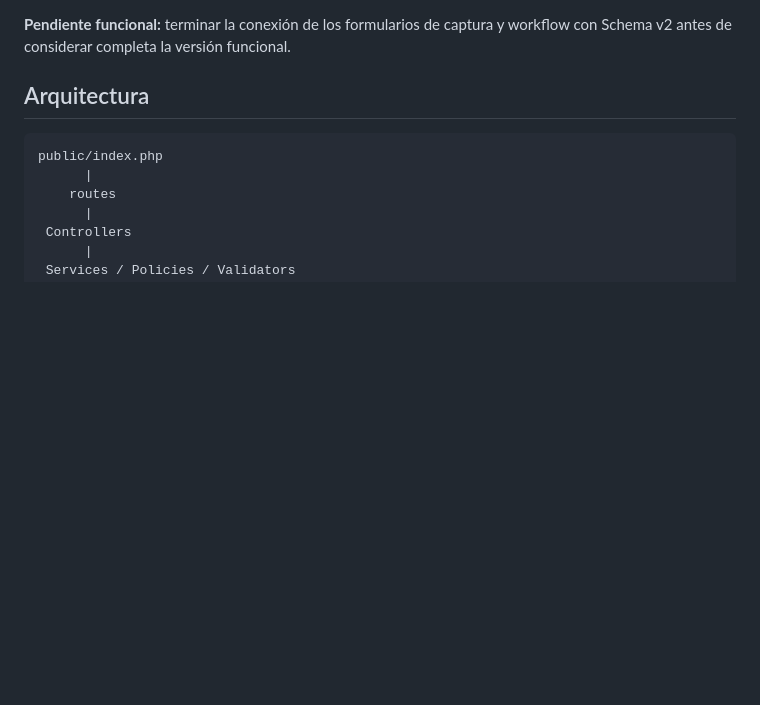
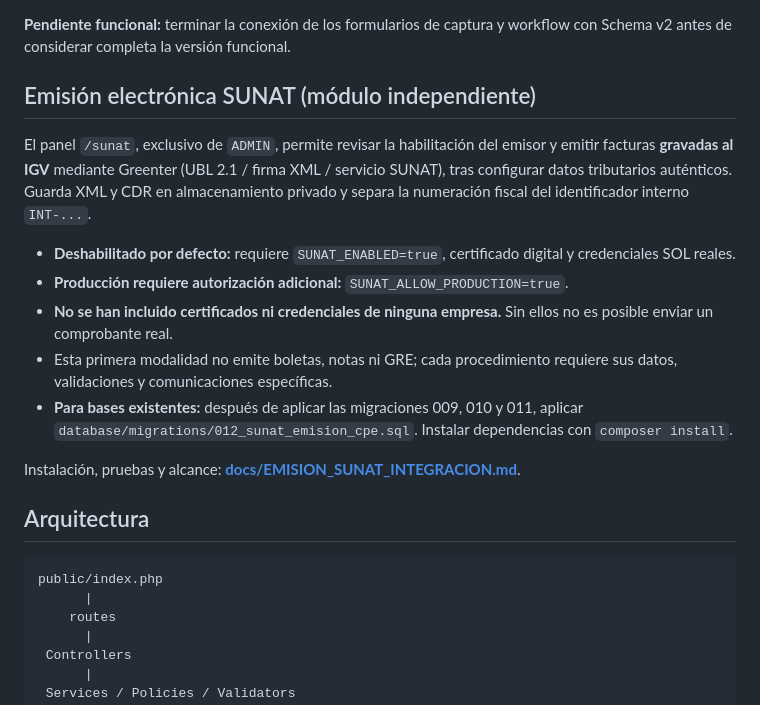
Before and after one commit to AzkeelGuty/bayer-pucchun-web, a Markdown page: README.md, the part around the change. Drawn GitHub-style; blank space fills up the shorter version.

Commit message:
docs: añadir enlace visible a módulo SUNAT y requisitos de migración 012

```diff
--- a/README.md
+++ b/README.md
@@ -17,6 +17,19 @@ El backend v2 incluye:
 - pruebas unitarias e integración.
 
 **Pendiente funcional:** terminar la conexión de los formularios de captura y workflow con Schema v2 antes de considerar completa la versión funcional.
+
+
+## Emisión electrónica SUNAT (módulo independiente)
+
+El panel `/sunat`, exclusivo de `ADMIN`, permite revisar la habilitación del emisor y emitir facturas **gravadas al IGV** mediante Greenter (UBL 2.1 / firma XML / servicio SUNAT), tras configurar datos tributarios auténticos. Guarda XML y CDR en almacenamiento privado y separa la numeración fiscal del identificador interno `INT-...`.
+
+- **Deshabilitado por defecto:** requiere `SUNAT_ENABLED=true`, certificado digital y credenciales SOL reales.
+- **Producción requiere autorización adicional:** `SUNAT_ALLOW_PRODUCTION=true`.
+- **No se han incluido certificados ni credenciales de ninguna empresa.** Sin ellos no es posible enviar un comprobante real.
+- Esta primera modalidad no emite boletas, notas ni GRE; cada procedimiento requiere sus datos, validaciones y comunicaciones específicas.
+- **Para bases existentes:** después de aplicar las migraciones 009, 010 y 011, aplicar `database/migrations/012_sunat_emision_cpe.sql`. Instalar dependencias con `composer install`.
+
+Instalación, pruebas y alcance: **[docs/EMISION_SUNAT_INTEGRACION.md](docs/EMISION_SUNAT_INTEGRACION.md)**.
 
 ## Arquitectura
 
```
